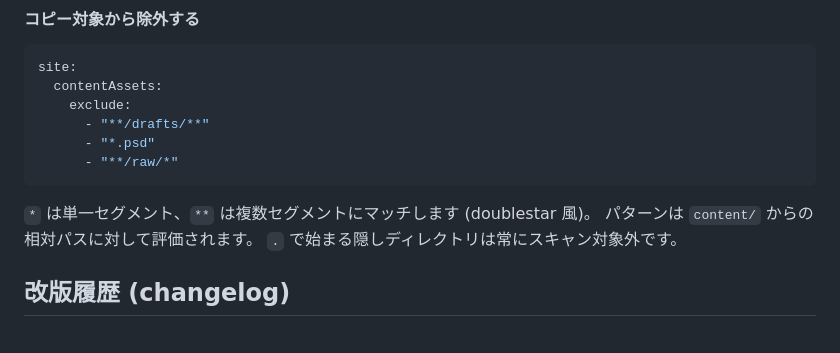
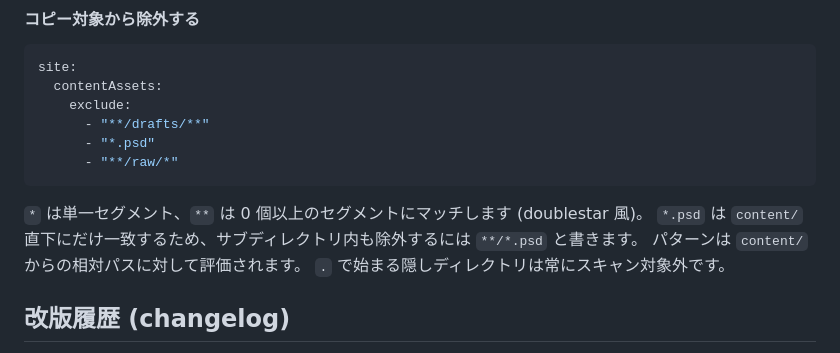
Before and after one commit to fuchigta/roadmapper, a Markdown page: README.md, the part around the change. Rendered like a GitHub page.

Commit message:
docs(readme): contentAssets の glob 説明を実装に合わせる
Co-Authored-By: Claude Opus 5.5 <noreply@anthropic.com>
Claude-Session: https://claude.ai/code/session_01PnuQx1zMxTzpTC75Ykw5AK

````diff
--- a/README.md
+++ b/README.md
@@ -321,7 +321,8 @@ site:
       - "**/raw/*"
 ```
 
-`*` は単一セグメント、`**` は複数セグメントにマッチします (doublestar 風)。
+`*` は単一セグメント、`**` は 0 個以上のセグメントにマッチします (doublestar 風)。
+`*.psd` は `content/` 直下にだけ一致するため、サブディレクトリ内も除外するには `**/*.psd` と書きます。
 パターンは `content/` からの相対パスに対して評価されます。
 `.` で始まる隠しディレクトリは常にスキャン対象外です。
 
````
